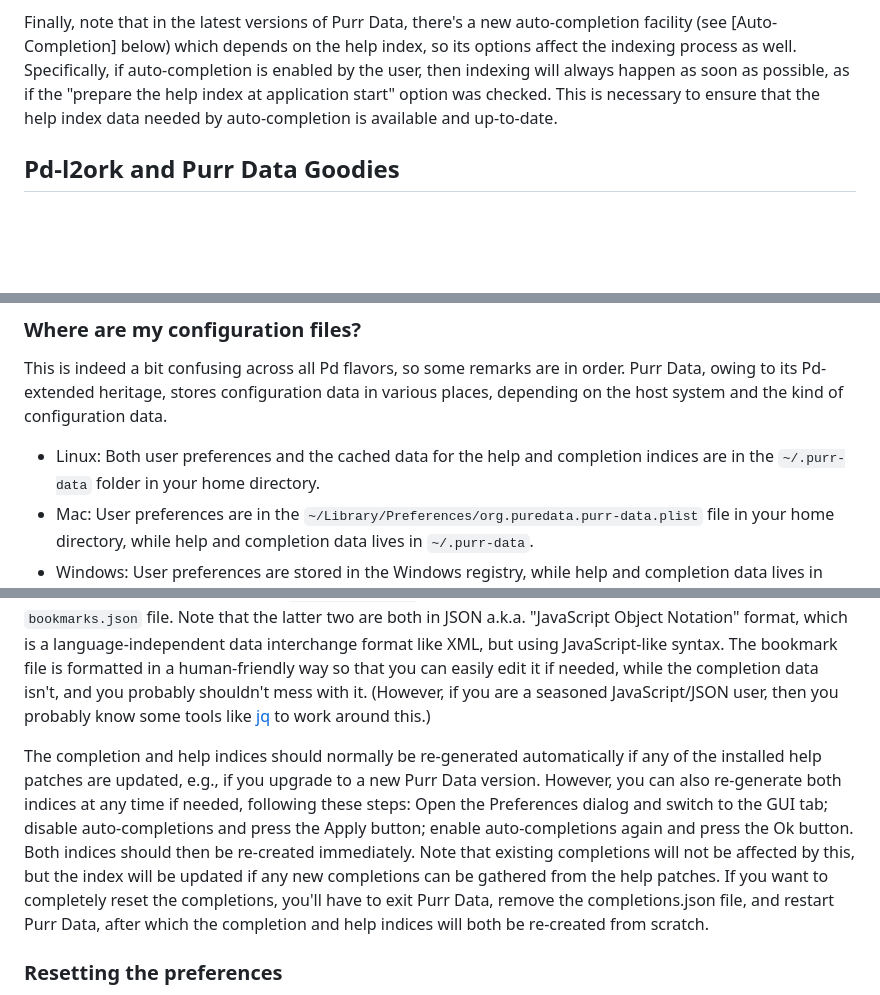
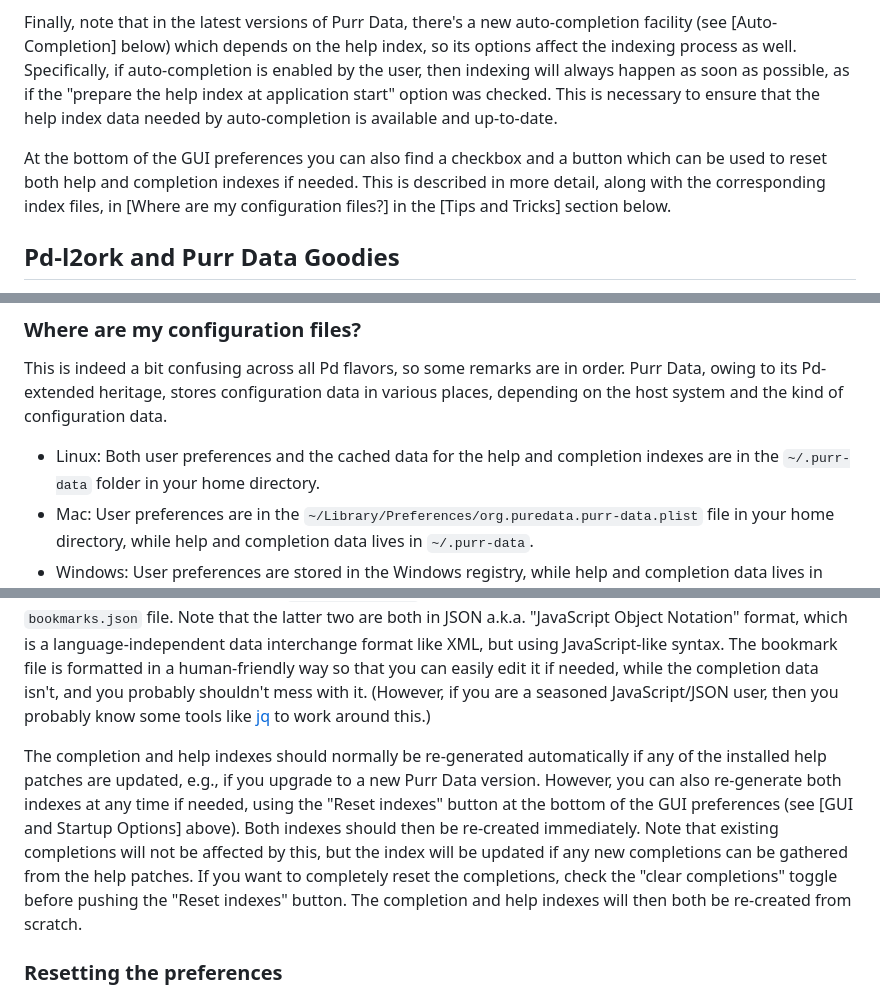
Before and after one commit to agraef/purr-data-intro, a Markdown page: Purr-Data-Intro.md, 3 parts joined by grey strips. GitHub-like rendering; blank space fills up the shorter version.

```diff
--- a/Purr-Data-Intro.md
+++ b/Purr-Data-Intro.md
@@ -158,6 +158,8 @@ There are two options which let you change the scope of indexed patches (changin
 - The "help browser also searches the help path" option, when checked, lets you tailor the keyword search to the externals you're working with, so that you won't be swamped with keyword matches from externals you never use. These externals may be located anywhere you choose, including the extra/ hierarchy, but note that if you've already unchecked the "help browser only searches the doc folder" option, then there's no need to also explicitly add subdirectories of extra/. In either case, the directories to be searched with this option are set using Purr Data's *help path* (having them in the library search path is *not* enough). You do this using Purr Data's `-helppath` option which can be added to the "startup flags" field at the bottom of the Startup tab. E.g., on Linux you may want to add something like `-helppath ~/pd-l2ork-externals` (that directory is often used on Linux for custom and personal external collections).
 
 Finally, note that in the latest versions of Purr Data, there's a new auto-completion facility (see [Auto-Completion] below) which depends on the help index, so its options affect the indexing process as well. Specifically, if auto-completion is enabled by the user, then indexing will always happen as soon as possible, as if the "prepare the help index at application start" option was checked. This is necessary to ensure that the help index data needed by auto-completion is available and up-to-date.
+
+At the bottom of the GUI preferences you can also find a checkbox and a button which can be used to reset both help and completion indexes if needed. This is described in more detail, along with the corresponding index files, in [Where are my configuration files?] in the [Tips and Tricks] section below.
 
 ## Pd-l2ork and Purr Data Goodies
 
@@ -258,7 +258,7 @@ For singleton externals it will usually be enough if you just copy them into one
 
 This is indeed a bit confusing across all Pd flavors, so some remarks are in order. Purr Data, owing to its Pd-extended heritage, stores configuration data in various places, depending on the host system and the kind of configuration data.
 
-- Linux: Both user preferences and the cached data for the help and completion indices are in the `~/.purr-data` folder in your home directory.
+- Linux: Both user preferences and the cached data for the help and completion indexes are in the `~/.purr-data` folder in your home directory.
 - Mac: User preferences are in the `~/Library/Preferences/org.puredata.purr-data.plist` file in your home directory, while help and completion data lives in `~/.purr-data`.
 - Windows: User preferences are stored in the Windows registry, while help and completion data lives in `%AppData%\Purr-Data` (usually located in a hidden `AppData\Roaming` subdirectory of your Windows "home directory" where all your personal data is stored, but you can just type the path as shown here in File Explorer and it will take you there).
 
@@ -266,7 +266,7 @@ Normally you shouldn't have to mess with this data, but it's good to know it's t
 
 Note that you can always just remove the help and completion index data to reset those to their defaults, since they will be recreated automatically. The help index is stored in the `search.index` and  `search.stamps` files, while the completion index lives in `completions.json`. Also, your help browser bookmarks can be found in the `bookmarks.json` file. Note that the latter two are both in JSON a.k.a. "JavaScript Object Notation" format, which is a language-independent data interchange format like XML, but using JavaScript-like syntax. The bookmark file is formatted in a human-friendly way so that you can easily edit it if needed, while the completion data isn't, and you probably shouldn't mess with it. (However, if you are a seasoned JavaScript/JSON user, then you probably know some tools like [jq](https://stedolan.github.io/jq/) to work around this.)
 
-The completion and help indices should normally be re-generated automatically if any of the installed help patches are updated, e.g., if you upgrade to a new Purr Data version. However, you can also re-generate both indices at any time if needed, following these steps: Open the Preferences dialog and switch to the GUI tab; disable auto-completions and press the Apply button; enable auto-completions again and press the Ok button. Both indices should then be re-created immediately. Note that existing completions will not be affected by this, but the index will be updated if any new completions can be gathered from the help patches. If you want to completely reset the completions, you'll have to exit Purr Data, remove the completions.json file, and restart Purr Data, after which the completion and help indices will both be re-created from scratch.
+The completion and help indexes should normally be re-generated automatically if any of the installed help patches are updated, e.g., if you upgrade to a new Purr Data version. However, you can also re-generate both indexes at any time if needed, using the "Reset indexes" button at the bottom of the GUI preferences (see [GUI and Startup Options] above). Both indexes should then be re-created immediately. Note that existing completions will not be affected by this, but the index will be updated if any new completions can be gathered from the help patches. If you want to completely reset the completions, check the "clear completions" toggle before pushing the "Reset indexes" button. The completion and help indexes will then both be re-created from scratch.
 
 ### Resetting the preferences
 
```
Also changed, not shown: other parts of Purr-Data-Intro.md (+9 -11 lines).
